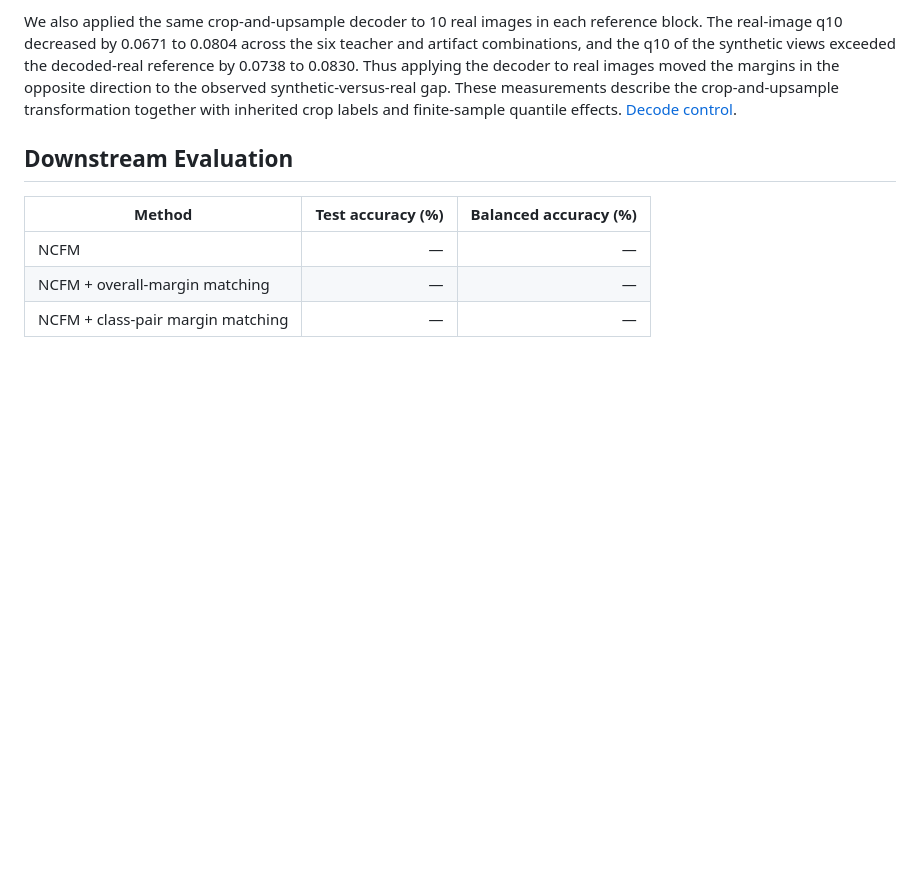
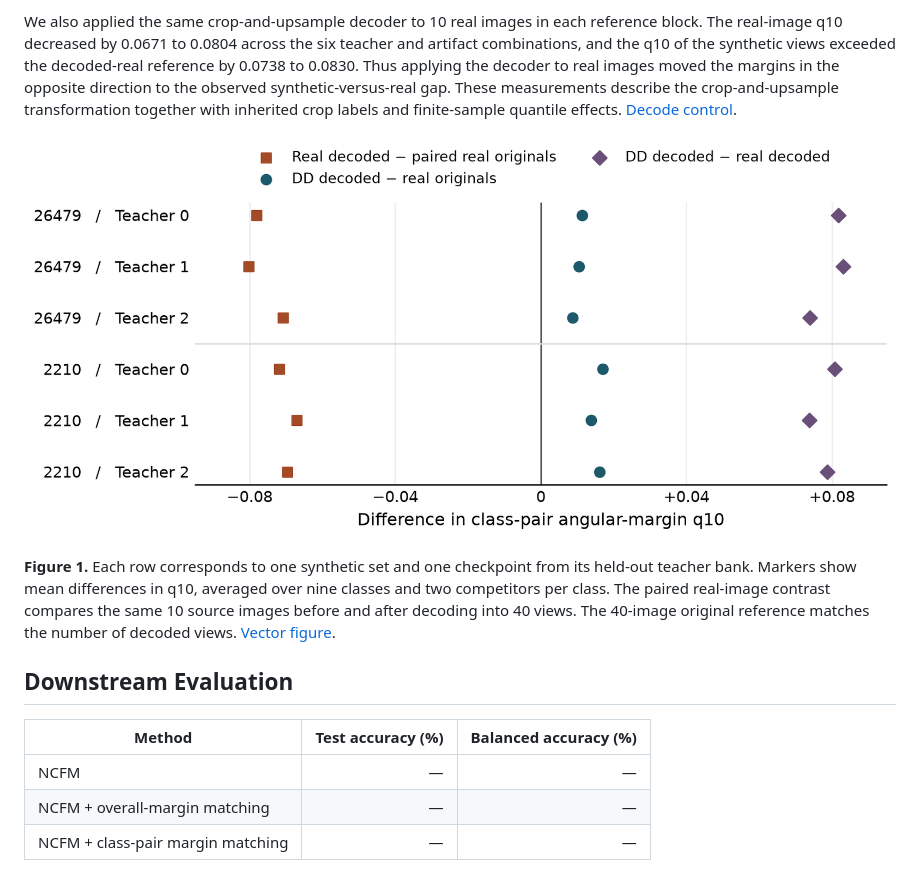
Before and after one commit to 18054546156/med_dd_benchmark, a Markdown page: paper_materials/ncfm_rival_margin_draft.md, the part around the change. Rendered like a GitHub page; pictures changed too: paper_materials/rival_margin_diagnostics.png (added); blank space fills up the shorter version.

Commit message:
Add reproducible angular margin diagnostic figure

```diff
--- a/paper_materials/ncfm_rival_margin_draft.md
+++ b/paper_materials/ncfm_rival_margin_draft.md
@@ -26,6 +26,10 @@ We evaluated two archived synthetic sets using three checkpoints each from a tea
 
 We also applied the same crop-and-upsample decoder to 10 real images in each reference block. The real-image q10 decreased by 0.0671 to 0.0804 across the six teacher and artifact combinations, and the q10 of the synthetic views exceeded the decoded-real reference by 0.0738 to 0.0830. Thus applying the decoder to real images moved the margins in the opposite direction to the observed synthetic-versus-real gap. These measurements describe the crop-and-upsample transformation together with inherited crop labels and finite-sample quantile effects. [Decode control](../study_results/diagnostics/rival_margin_crossbank_decode.json).
 
+![Class-pair angular-margin differences across the six teacher and artifact combinations](rival_margin_diagnostics.png)
+
+**Figure 1.** Each row corresponds to one synthetic set and one checkpoint from its held-out teacher bank. Markers show mean differences in q10, averaged over nine classes and two competitors per class. The paired real-image contrast compares the same 10 source images before and after decoding into 40 views. The 40-image original reference matches the number of decoded views. [Vector figure](rival_margin_diagnostics.pdf).
+
 ## Downstream Evaluation
 
 | Method | Test accuracy (%) | Balanced accuracy (%) |
```
Also changed, not shown: 2 other files.
